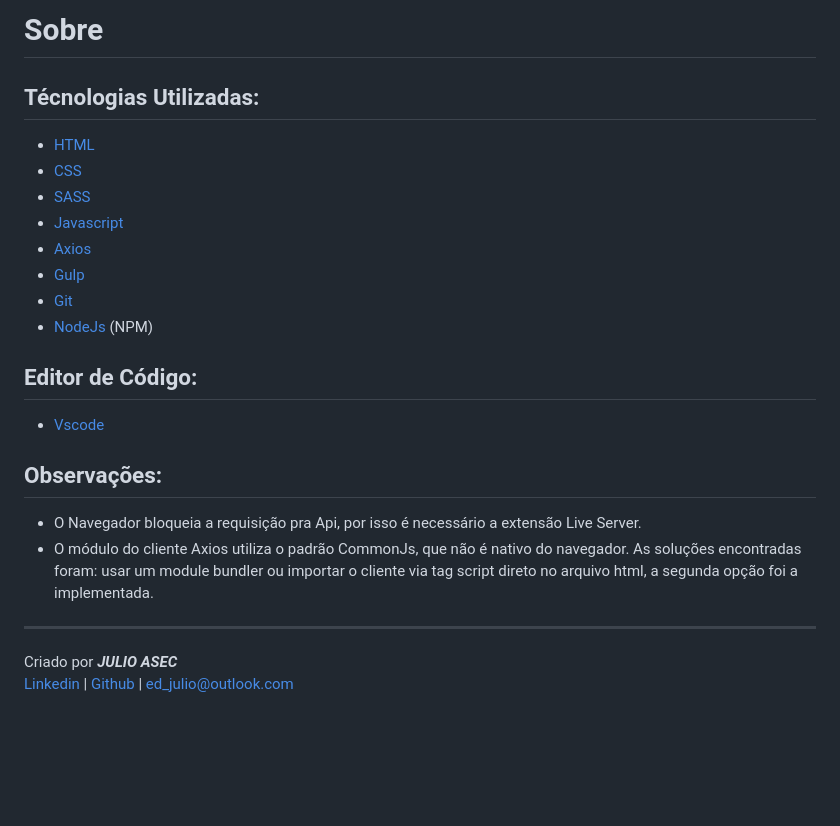
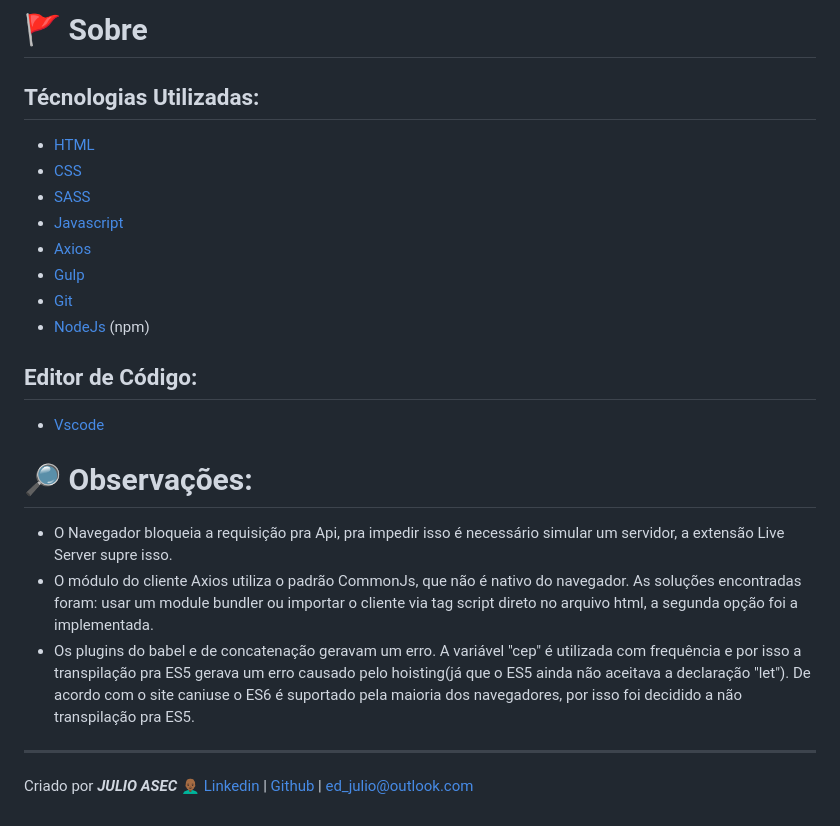
Before and after one commit to Julioasec/consulta-cep, a Markdown page: README.md, the part around the change printed below. Rendered like a GitHub page; blank space fills up the shorter version.

```diff
--- a/README.md
+++ b/README.md
@@ -56,6 +53,6 @@ Voce também pode copiar o conteúdo das caixas clicando sobre elas.
 <br/>
 
-# Sobre
+# 🚩 Sobre
 
 ## Técnologias Utilizadas:
 
@@ -66,20 +63,17 @@ Voce também pode copiar o conteúdo das caixas clicando sobre elas.
 - [Axios](https://axios-http.com/ptbr/)
 - [Gulp](https://gulpjs.com/)
 - [Git](https://git-scm.com/)
-- [NodeJs](https://nodejs.org/en/) (NPM)
+- [NodeJs](https://nodejs.org/en/) (npm)
 
 ## Editor de Código:
 - [Vscode](https://code.visualstudio.com/)
 
+# 🔎 Observações:
 
-## Observações:
-
- - O Navegador bloqueia a requisição pra Api, por isso é necessário a extensão Live Server.
+ - O Navegador bloqueia a requisição pra Api, pra impedir isso é necessário simular um servidor, a extensão Live Server supre isso.
  - O módulo do cliente Axios utiliza o padrão CommonJs, que não é nativo do navegador. As soluções encontradas foram: usar um module bundler ou importar o cliente via tag script direto no arquivo html, a segunda opção foi a implementada.
-
-
-
+ - Os plugins do babel e de concatenação geravam um erro. A variável "cep" é utilizada com frequência e por isso a transpilação pra ES5 gerava um erro causado pelo hoisting(já que o ES5 ainda não aceitava a declaração "let"). De acordo com o site caniuse o ES6 é suportado pela maioria dos navegadores, por isso foi decidido a não transpilação pra ES5.
 
 ****
-Criado por ***JULIO ASEC***
- [Linkedin](https://www.linkedin.com/in/julio-silva-04b6aa224/) | [Github]() | [ed_julio@outlook.com](mailto:ed_julio@outlook.com)
+Criado por ***JULIO ASEC*** 👨🏾‍🦲
+[Linkedin](https://www.linkedin.com/in/julio-silva-04b6aa224/) | [Github](https://github.com/Julioasec) | [ed_julio@outlook.com](mailto:ed_julio@outlook.com)
```
Also changed, not shown: other parts of README.md (+10 -13 lines), readme-img/gif-principal.gif (added), readme-img/gif2.gif (added), 1 other file.
